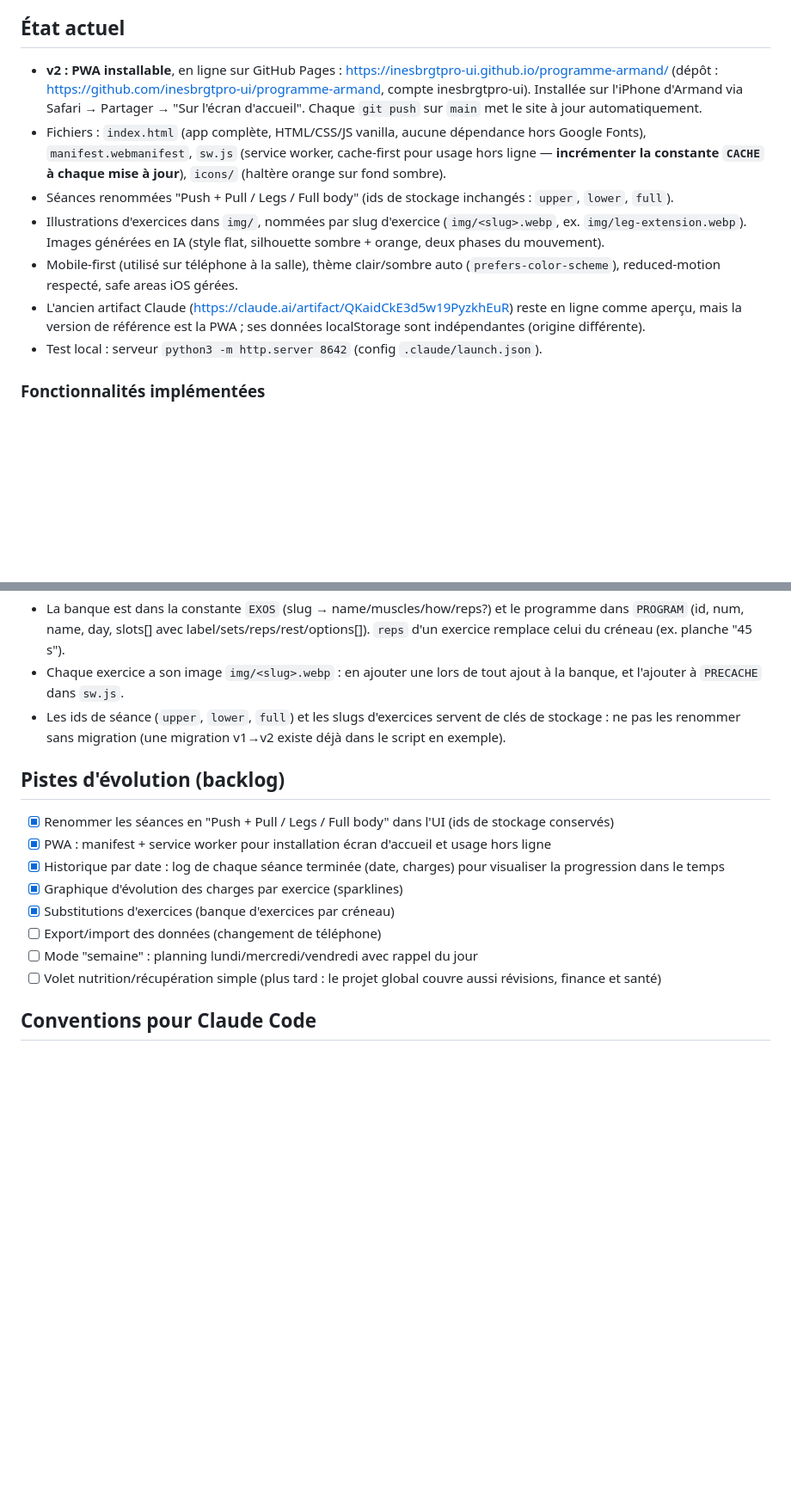
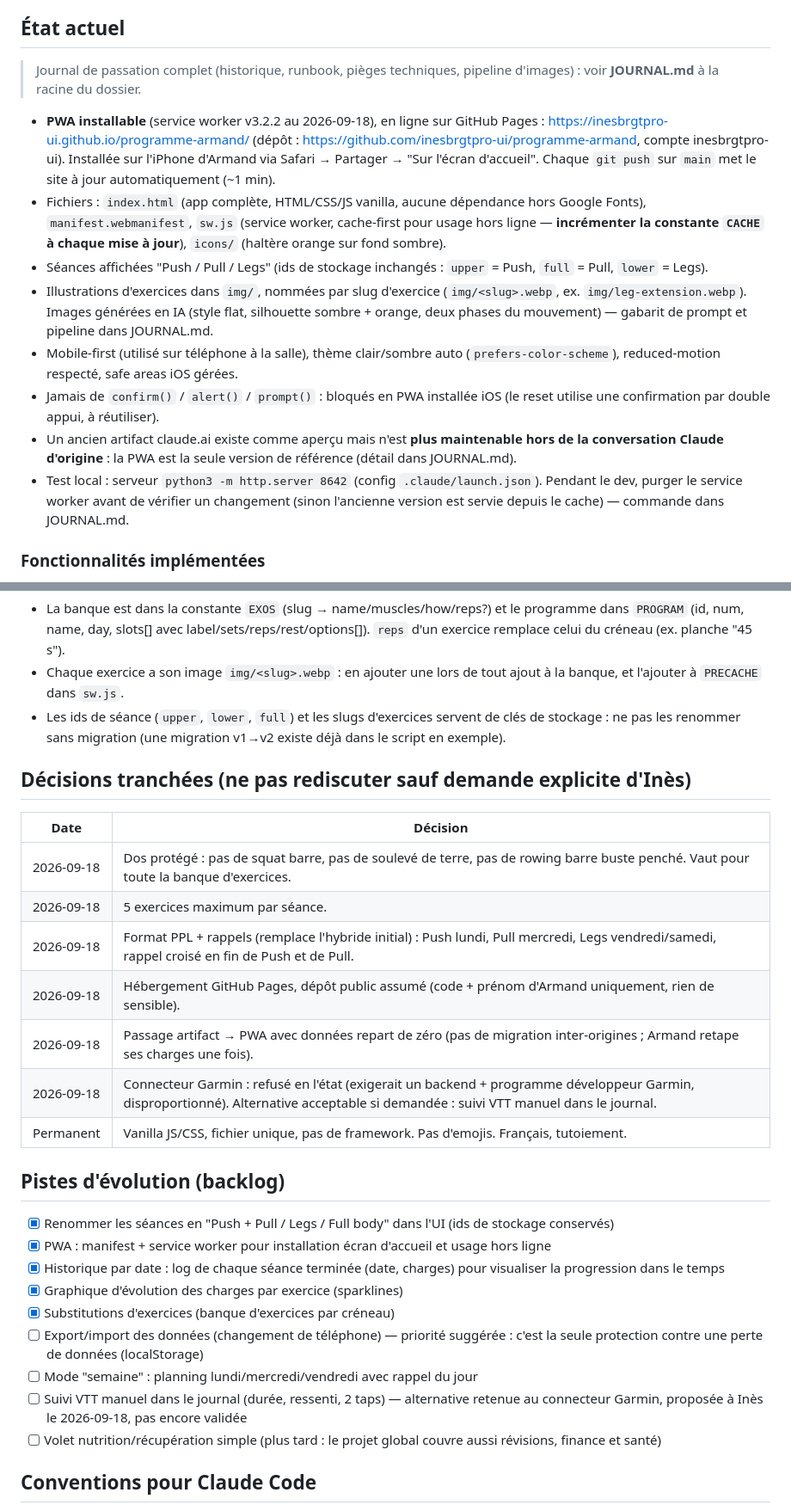
Before and after one commit to inesbrgtpro-ui/programme-armand, a Markdown page: CLAUDE.md, 2 parts joined by grey strips. Shown at 86% size. GitHub-like rendering; blank space fills up the shorter version.

```diff
--- a/CLAUDE.md
+++ b/CLAUDE.md
@@ -88,26 +88,34 @@ programme doit respecter ce principe.
 
 ## État actuel
 
-- **v2 : PWA installable**, en ligne sur GitHub Pages :
-  https://inesbrgtpro-ui.github.io/programme-armand/
+> Journal de passation complet (historique, runbook, pièges techniques,
+> pipeline d'images) : voir **JOURNAL.md** à la racine du dossier.
+
+- **PWA installable** (service worker v3.2.2 au 2026-09-18), en ligne sur
+  GitHub Pages : https://inesbrgtpro-ui.github.io/programme-armand/
   (dépôt : https://github.com/inesbrgtpro-ui/programme-armand, compte inesbrgtpro-ui).
   Installée sur l'iPhone d'Armand via Safari → Partager → "Sur l'écran d'accueil".
-  Chaque `git push` sur `main` met le site à jour automatiquement.
+  Chaque `git push` sur `main` met le site à jour automatiquement (~1 min).
 - Fichiers : `index.html` (app complète, HTML/CSS/JS vanilla, aucune dépendance
   hors Google Fonts), `manifest.webmanifest`, `sw.js` (service worker,
   cache-first pour usage hors ligne — **incrémenter la constante `CACHE` à
   chaque mise à jour**), `icons/` (haltère orange sur fond sombre).
-- Séances renommées "Push + Pull / Legs / Full body" (ids de stockage
-  inchangés : `upper`, `lower`, `full`).
+- Séances affichées "Push / Pull / Legs" (ids de stockage inchangés :
+  `upper` = Push, `full` = Pull, `lower` = Legs).
 - Illustrations d'exercices dans `img/`, nommées par slug d'exercice
   (`img/<slug>.webp`, ex. `img/leg-extension.webp`). Images générées en IA
-  (style flat, silhouette sombre + orange, deux phases du mouvement).
+  (style flat, silhouette sombre + orange, deux phases du mouvement) —
+  gabarit de prompt et pipeline dans JOURNAL.md.
 - Mobile-first (utilisé sur téléphone à la salle), thème clair/sombre auto
   (`prefers-color-scheme`), reduced-motion respecté, safe areas iOS gérées.
-- L'ancien artifact Claude (https://claude.ai/artifact/QKaidCkE3d5w19PyzkhEuR)
-  reste en ligne comme aperçu, mais la version de référence est la PWA ;
-  ses données localStorage sont indépendantes (origine différente).
+- Jamais de `confirm()` / `alert()` / `prompt()` : bloqués en PWA installée
+  iOS (le reset utilise une confirmation par double appui, à réutiliser).
+- Un ancien artifact claude.ai existe comme aperçu mais n'est **plus
+  maintenable hors de la conversation Claude d'origine** : la PWA est la
+  seule version de référence (détail dans JOURNAL.md).
 - Test local : serveur `python3 -m http.server 8642` (config `.claude/launch.json`).
+  Pendant le dev, purger le service worker avant de vérifier un changement
+  (sinon l'ancienne version est servie depuis le cache) — commande dans JOURNAL.md.
 
 ### Fonctionnalités implémentées
 - Écran d'accueil : 3 cartes de séance avec % de progression + compteur de
@@ -157,6 +165,18 @@ programme doit respecter ce principe.
   servent de clés de stockage : ne pas les renommer sans migration
   (une migration v1→v2 existe déjà dans le script en exemple).
 
+## Décisions tranchées (ne pas rediscuter sauf demande explicite d'Inès)
+
+| Date | Décision |
+|---|---|
+| 2026-09-18 | Dos protégé : pas de squat barre, pas de soulevé de terre, pas de rowing barre buste penché. Vaut pour toute la banque d'exercices. |
+| 2026-09-18 | 5 exercices maximum par séance. |
+| 2026-09-18 | Format PPL + rappels (remplace l'hybride initial) : Push lundi, Pull mercredi, Legs vendredi/samedi, rappel croisé en fin de Push et de Pull. |
+| 2026-09-18 | Hébergement GitHub Pages, dépôt public assumé (code + prénom d'Armand uniquement, rien de sensible). |
+| 2026-09-18 | Passage artifact → PWA avec données repart de zéro (pas de migration inter-origines ; Armand retape ses charges une fois). |
+| 2026-09-18 | Connecteur Garmin : refusé en l'état (exigerait un backend + programme développeur Garmin, disproportionné). Alternative acceptable si demandée : suivi VTT manuel dans le journal. |
+| Permanent | Vanilla JS/CSS, fichier unique, pas de framework. Pas d'emojis. Français, tutoiement. |
+
 ## Pistes d'évolution (backlog)
 
 - [x] Renommer les séances en "Push + Pull / Legs / Full body" dans l'UI
@@ -167,8 +187,11 @@ programme doit respecter ce principe.
       visualiser la progression dans le temps
 - [x] Graphique d'évolution des charges par exercice (sparklines)
 - [x] Substitutions d'exercices (banque d'exercices par créneau)
-- [ ] Export/import des données (changement de téléphone)
+- [ ] Export/import des données (changement de téléphone) — priorité suggérée :
+      c'est la seule protection contre une perte de données (localStorage)
 - [ ] Mode "semaine" : planning lundi/mercredi/vendredi avec rappel du jour
+- [ ] Suivi VTT manuel dans le journal (durée, ressenti, 2 taps) — alternative
+      retenue au connecteur Garmin, proposée à Inès le 2026-09-18, pas encore validée
 - [ ] Volet nutrition/récupération simple (plus tard : le projet global couvre
       aussi révisions, finance et santé)
 
```
Also changed, not shown: JOURNAL.md (added, +171 -0 lines).
